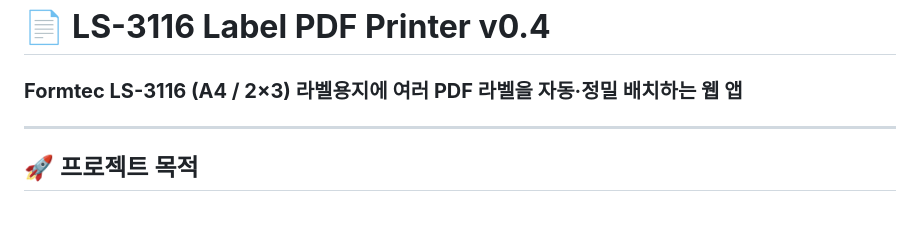
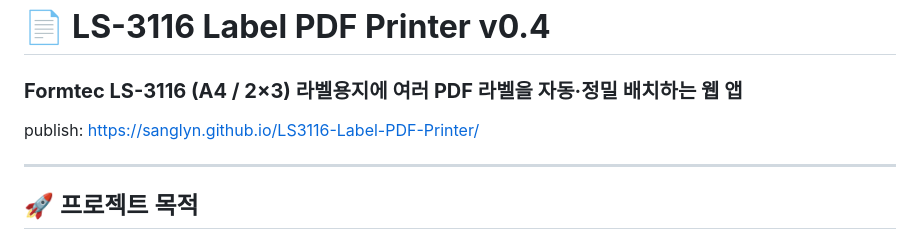
Before and after one commit to sanglyn/LS3116-Label-PDF-Printer, a Markdown page: README.md, the part around the change. Drawn GitHub-style; blank space fills up the shorter version.

```diff
--- a/README.md
+++ b/README.md
@@ -1,6 +1,8 @@
 # 📄 **LS-3116 Label PDF Printer v0.4**
 
 ### **Formtec LS-3116 (A4 / 2×3) 라벨용지에 여러 PDF 라벨을 자동·정밀 배치하는 웹 앱**
+
+publish: https://sanglyn.github.io/LS3116-Label-PDF-Printer/
 
 ---
 
```
